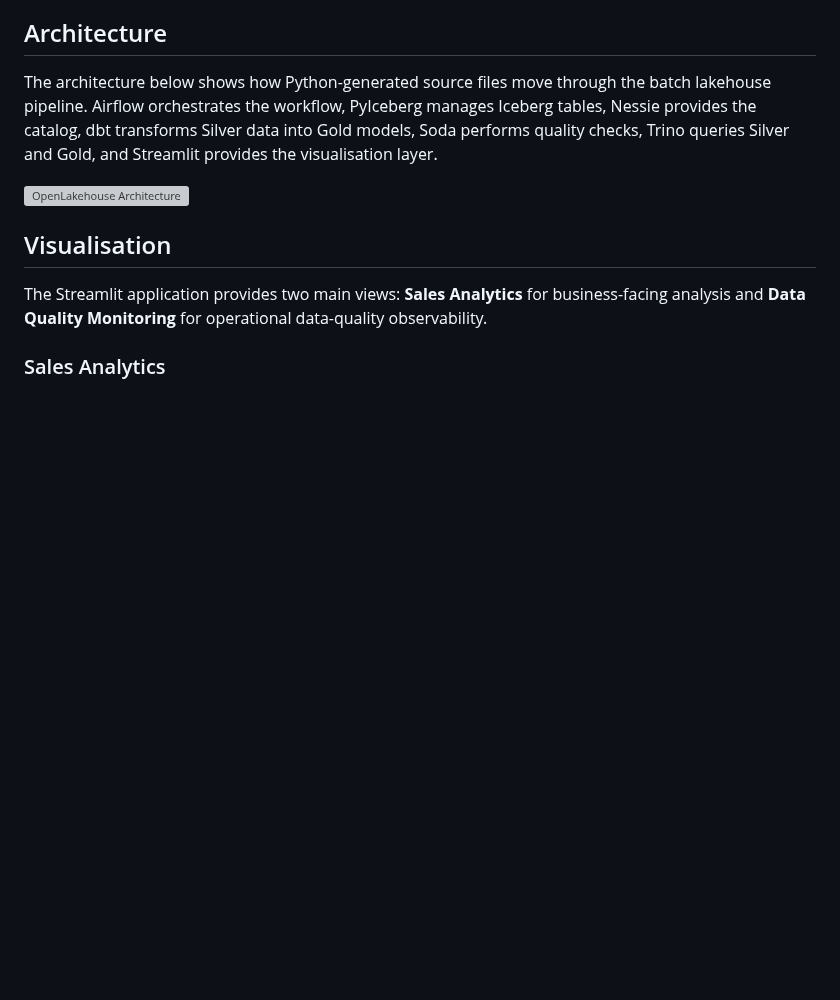
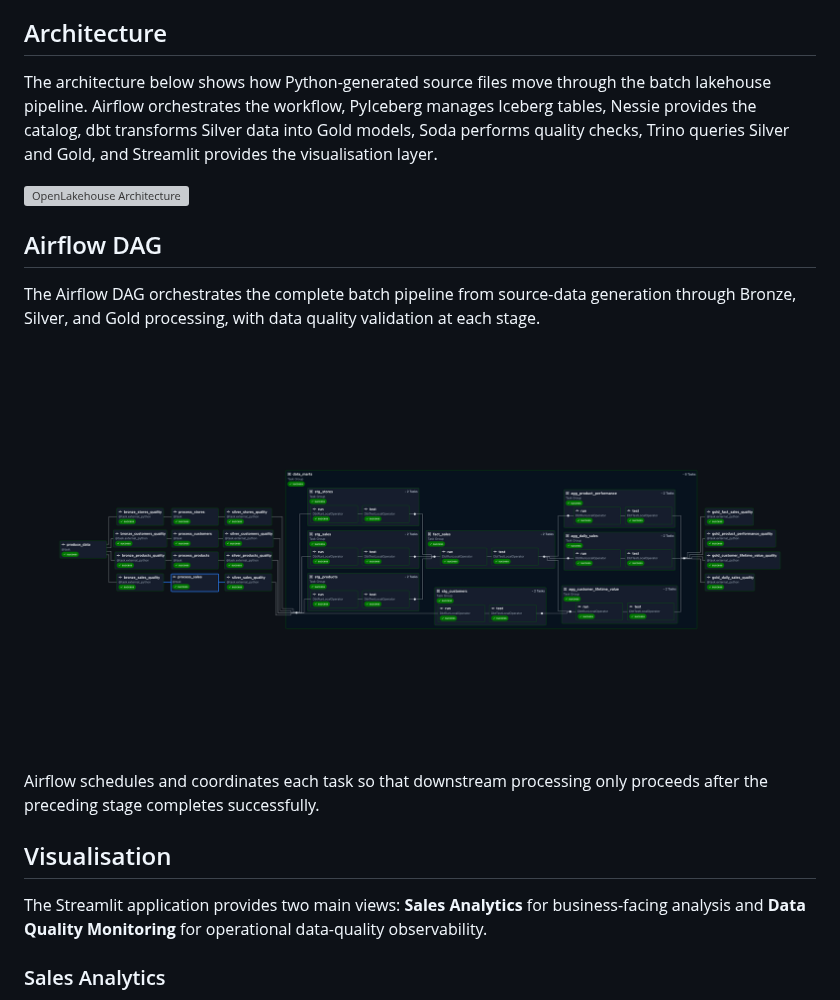
Before and after one commit to oseghalepatrick/batch-data-lakehouse, a Markdown page: README.md, the part around the change. Drawn GitHub-style; pictures changed too: assets/datalake_pipeline_graph.png (added); blank space fills up the shorter version; grey boxes are pictures that could not be loaded.

```diff
--- a/README.md
+++ b/README.md
@@ -39,6 +39,14 @@ The platform uses:
 The architecture below shows how Python-generated source files move through the batch lakehouse pipeline. Airflow orchestrates the workflow, PyIceberg manages Iceberg tables, Nessie provides the catalog, dbt transforms Silver data into Gold models, Soda performs quality checks, Trino queries Silver and Gold, and Streamlit provides the visualisation layer.
 
 ![OpenLakehouse Architecture](assets/arch.png)
+
+## Airflow DAG
+
+The Airflow DAG orchestrates the complete batch pipeline from source-data generation through Bronze, Silver, and Gold processing, with data quality validation at each stage.
+
+![Airflow DAG Graph](assets/datalake_pipeline_graph.png)
+
+Airflow schedules and coordinates each task so that downstream processing only proceeds after the preceding stage completes successfully.
 
 ## Visualisation
 
```
